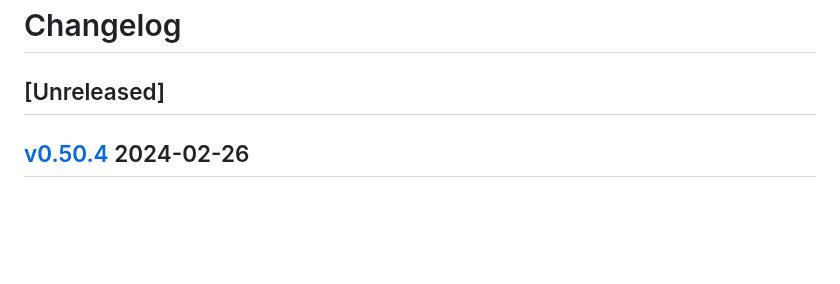
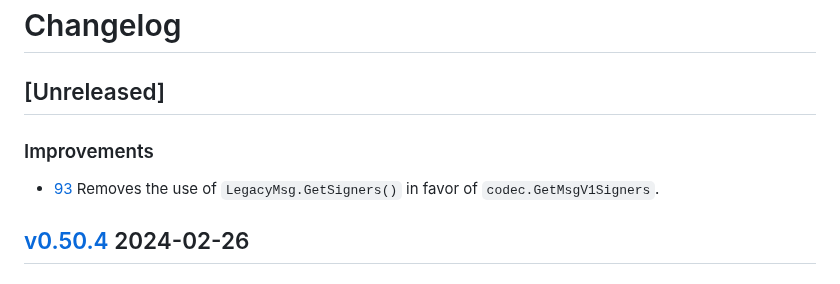
Before and after one commit to cosmos/rosetta, a Markdown page: CHANGELOG.md, the part around the change. GitHub-like rendering; blank space fills up the shorter version.

Commit message:
CHANGELOG

```diff
--- a/CHANGELOG.md
+++ b/CHANGELOG.md
@@ -35,6 +35,10 @@ Ref: https://keepachangelog.com/en/1.0.0/
 # Changelog
 
 ## [Unreleased]
+
+### Improvements
+
+* [93](https://github.com/cosmos/rosetta/pull/93) Removes the use of `LegacyMsg.GetSigners()` in favor of `codec.GetMsgV1Signers`.
 
 ## [v0.50.4](https://github.com/cosmos/rosetta/releases/tag/v0.50.4) 2024-02-26
 
```
